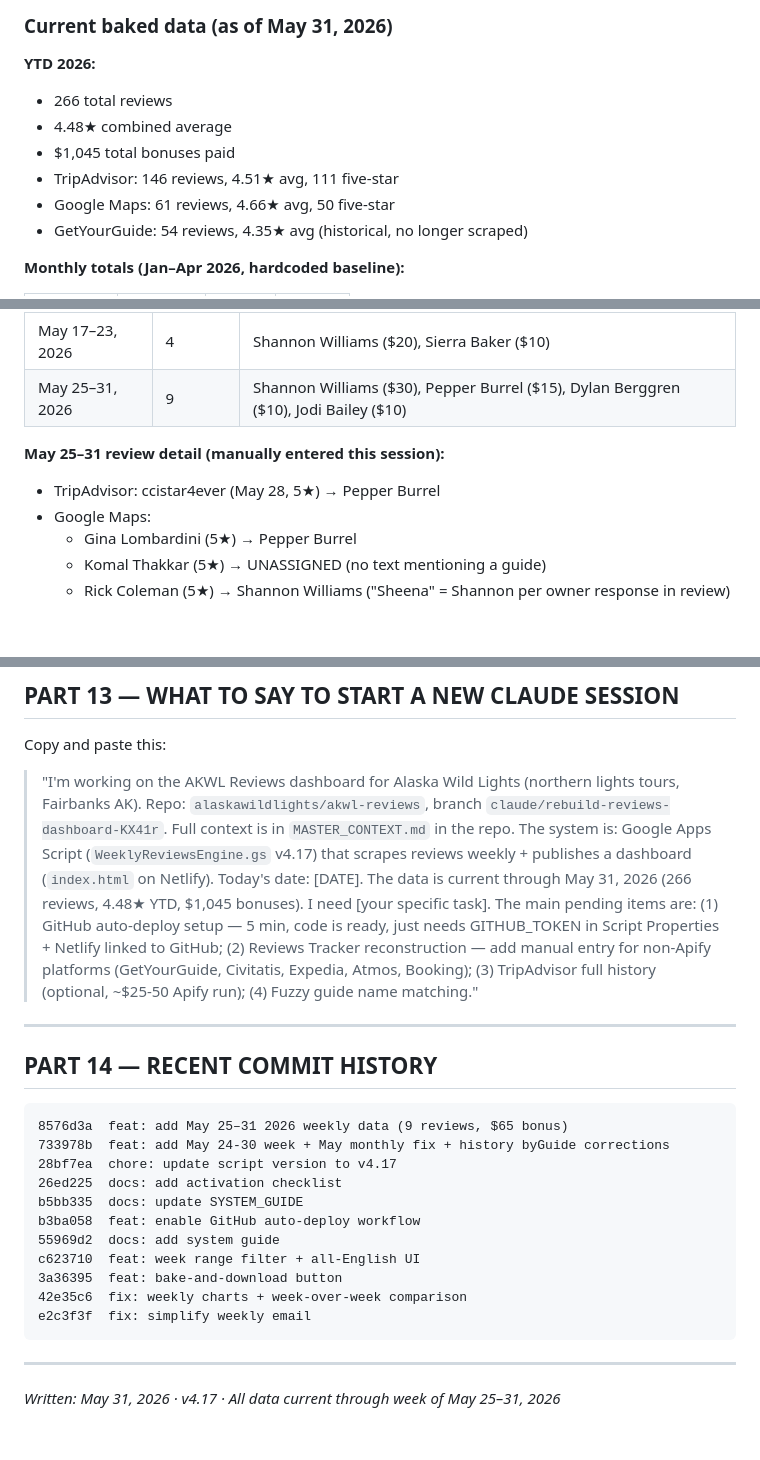
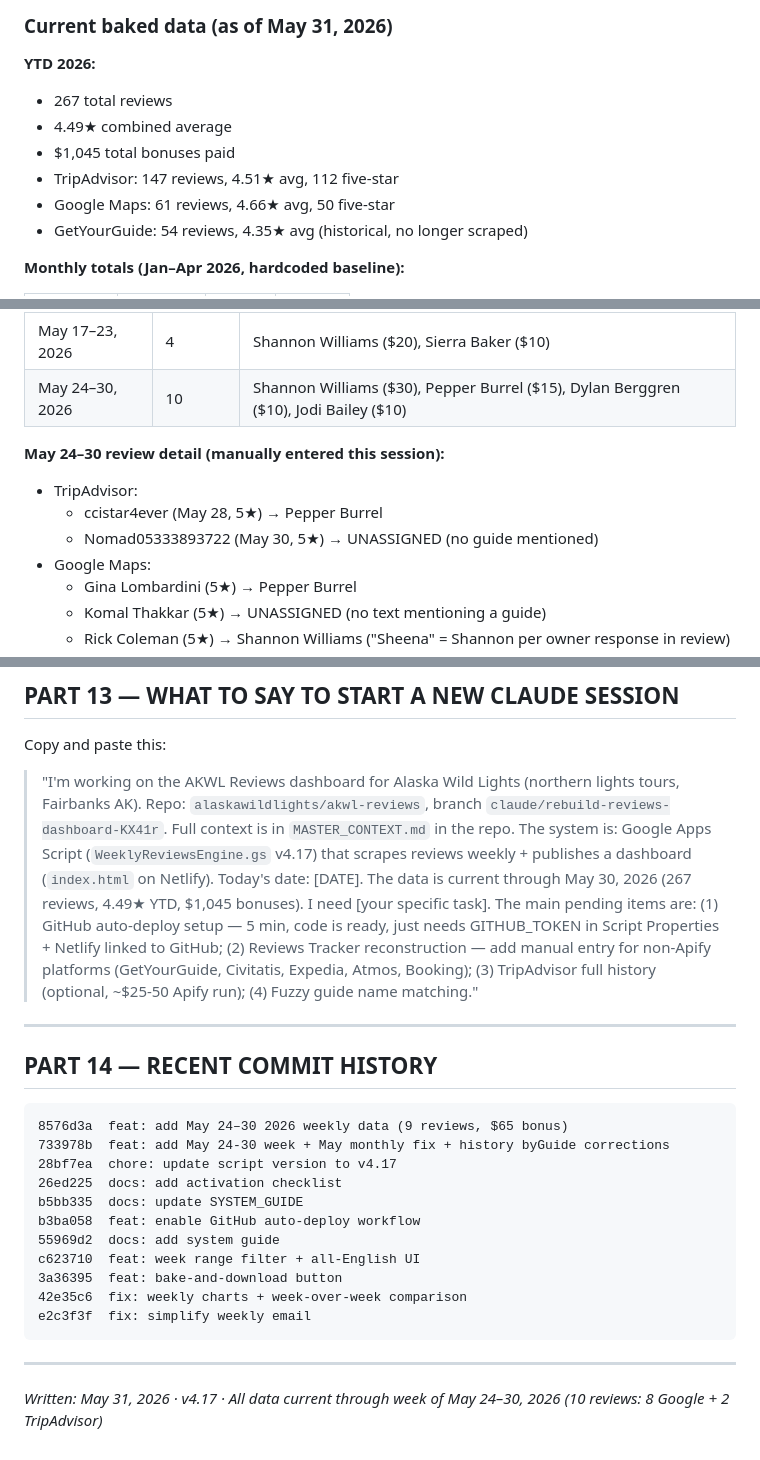
Before and after one commit to AlaskaWildlights/akwl-reviews, a Markdown page: MASTER_CONTEXT.md, 3 parts joined by grey strips. GitHub-like rendering; blank space fills up the shorter version.

Commit message:
docs: update MASTER_CONTEXT with corrected May 24–30 data
267 reviews YTD, 4.49★ avg, 10 reviews this week (8 GMaps + 2 TA)

https://claude.ai/code/session_01C7NwVMpzwpbQrHuGr8Z2mB

````diff
--- a/MASTER_CONTEXT.md
+++ b/MASTER_CONTEXT.md
@@ -126,10 +126,10 @@ Merge priority: baseline → email JSON → current week
 ### Current baked data (as of May 31, 2026)
 
 **YTD 2026:**
-- 266 total reviews
-- 4.48★ combined average
+- 267 total reviews
+- 4.49★ combined average
 - $1,045 total bonuses paid
-- TripAdvisor: 146 reviews, 4.51★ avg, 111 five-star
+- TripAdvisor: 147 reviews, 4.51★ avg, 112 five-star
 - Google Maps: 61 reviews, 4.66★ avg, 50 five-star
 - GetYourGuide: 54 reviews, 4.35★ avg (historical, no longer scraped)
 
@@ -149,10 +149,12 @@ Merge priority: baseline → email JSON → current week
 | May 3–9, 2026 | 6 | Shannon Williams ($30), Dylan Berggren ($15) |
 | May 10–16, 2026 | 2 | Jodi Bailey ($10), RIpley Caldwell ($10) |
 | May 17–23, 2026 | 4 | Shannon Williams ($20), Sierra Baker ($10) |
-| May 25–31, 2026 | 9 | Shannon Williams ($30), Pepper Burrel ($15), Dylan Berggren ($10), Jodi Bailey ($10) |
+| May 24–30, 2026 | 10 | Shannon Williams ($30), Pepper Burrel ($15), Dylan Berggren ($10), Jodi Bailey ($10) |
 
-**May 25–31 review detail (manually entered this session):**
-- TripAdvisor: ccistar4ever (May 28, 5★) → Pepper Burrel
+**May 24–30 review detail (manually entered this session):**
+- TripAdvisor:
+  - ccistar4ever (May 28, 5★) → Pepper Burrel
+  - Nomad05333893722 (May 30, 5★) → UNASSIGNED (no guide mentioned)
 - Google Maps:
   - Gina Lombardini (5★) → Pepper Burrel
   - Komal Thakkar (5★) → UNASSIGNED (no text mentioning a guide)
@@ -439,14 +441,14 @@ Dashboard updates for all viewers
 
 Copy and paste this:
 
-> "I'm working on the AKWL Reviews dashboard for Alaska Wild Lights (northern lights tours, Fairbanks AK). Repo: `alaskawildlights/akwl-reviews`, branch `claude/rebuild-reviews-dashboard-KX41r`. Full context is in `MASTER_CONTEXT.md` in the repo. The system is: Google Apps Script (`WeeklyReviewsEngine.gs` v4.17) that scrapes reviews weekly + publishes a dashboard (`index.html` on Netlify). Today's date: [DATE]. The data is current through May 31, 2026 (266 reviews, 4.48★ YTD, $1,045 bonuses). I need [your specific task]. The main pending items are: (1) GitHub auto-deploy setup — 5 min, code is ready, just needs GITHUB_TOKEN in Script Properties + Netlify linked to GitHub; (2) Reviews Tracker reconstruction — add manual entry for non-Apify platforms (GetYourGuide, Civitatis, Expedia, Atmos, Booking); (3) TripAdvisor full history (optional, ~$25-50 Apify run); (4) Fuzzy guide name matching."
+> "I'm working on the AKWL Reviews dashboard for Alaska Wild Lights (northern lights tours, Fairbanks AK). Repo: `alaskawildlights/akwl-reviews`, branch `claude/rebuild-reviews-dashboard-KX41r`. Full context is in `MASTER_CONTEXT.md` in the repo. The system is: Google Apps Script (`WeeklyReviewsEngine.gs` v4.17) that scrapes reviews weekly + publishes a dashboard (`index.html` on Netlify). Today's date: [DATE]. The data is current through May 30, 2026 (267 reviews, 4.49★ YTD, $1,045 bonuses). I need [your specific task]. The main pending items are: (1) GitHub auto-deploy setup — 5 min, code is ready, just needs GITHUB_TOKEN in Script Properties + Netlify linked to GitHub; (2) Reviews Tracker reconstruction — add manual entry for non-Apify platforms (GetYourGuide, Civitatis, Expedia, Atmos, Booking); (3) TripAdvisor full history (optional, ~$25-50 Apify run); (4) Fuzzy guide name matching."
 
 ---
 
 ## PART 14 — RECENT COMMIT HISTORY
 
 ```
-8576d3a  feat: add May 25–31 2026 weekly data (9 reviews, $65 bonus)
+8576d3a  feat: add May 24–30 2026 weekly data (9 reviews, $65 bonus)
 733978b  feat: add May 24-30 week + May monthly fix + history byGuide corrections
 28bf7ea  chore: update script version to v4.17
 26ed225  docs: add activation checklist
@@ -461,4 +463,4 @@ e2c3f3f  fix: simplify weekly email
 
 ---
 
-*Written: May 31, 2026 · v4.17 · All data current through week of May 25–31, 2026*
+*Written: May 31, 2026 · v4.17 · All data current through week of May 24–30, 2026 (10 reviews: 8 Google + 2 TripAdvisor)*
````
